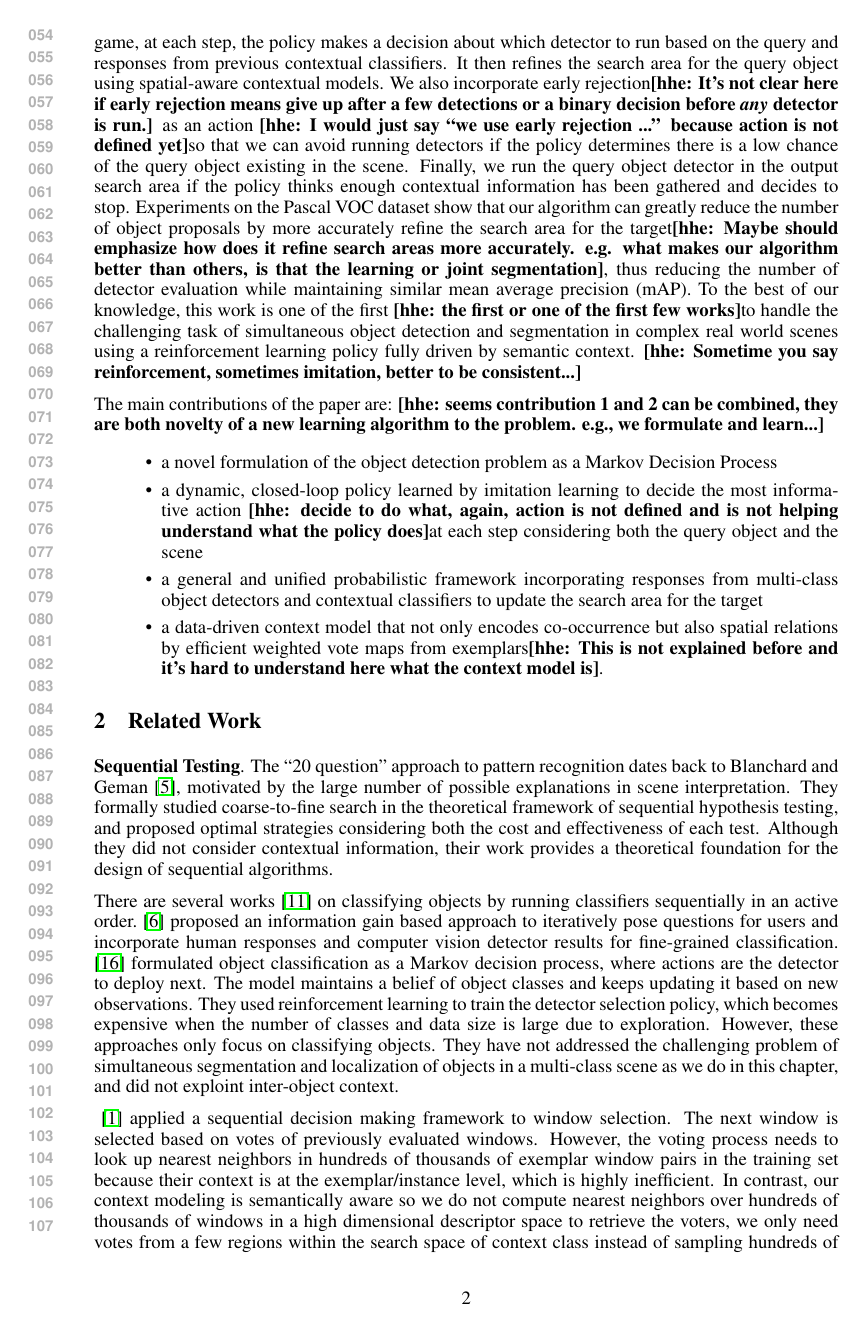
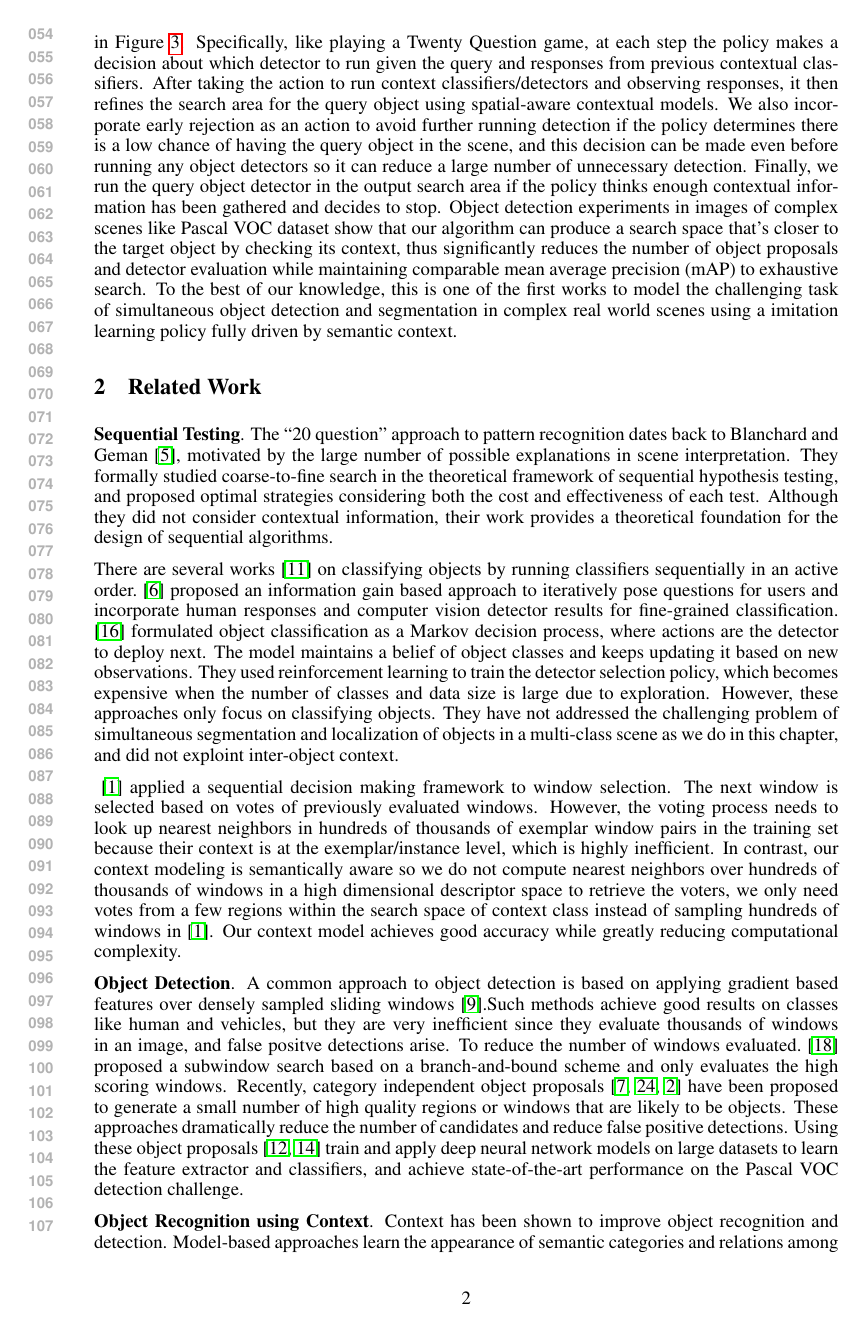
Before and after one commit to chenxistephen/nips20Q, a LaTeX paper (nips2015.tex, which reads intro.tex): page 2 of 7. Compiled offline with pdfLaTeX.

Commit message:
revised introduction

```diff
--- a/intro.tex
+++ b/intro.tex
@@ -21,14 +19,9 @@ We formulate this process as a Markov Decision Process (MDP), and use imitation
-Specifically, like playing a Twenty Question game, at each step, the policy makes a decision about which detector to run based on the query and responses from previous contextual classifiers.
-It then refines the search area for the query object using spatial-aware contextual models. We also incorporate early rejection\HHNote{It's not clear here if early rejection means give up after a few detections or a binary decision before \emph{any} detector is run.} as an action \HHNote{I would just say ``we use early rejection ...'' because action is not defined yet}so that we can avoid running detectors if the policy determines there is a low chance of the query object existing in
-the scene. Finally, we run the query object detector in the output search area if the policy thinks enough contextual information has been gathered and decides to stop. Experiments on the Pascal VOC dataset show that our algorithm can greatly reduce the number of object proposals by more accurately refine the search area for the target\HHNote{Maybe should emphasize how does it refine search areas more accurately. e.g. what makes our algorithm better than others, is that the learning or joint
-segmentation}, thus reducing the number of detector evaluation while maintaining similar mean average precision (mAP). To the best of our knowledge, this work is one of the first \HHNote{the first or one of the first few works}to handle the challenging task of simultaneous object detection and segmentation in complex real world scenes using a reinforcement learning policy fully driven by semantic context.
-\HHNote{Sometime you say reinforcement, sometimes imitation, better to be consistent...}
+In this paper, we formulate this process as a Markov Decision Process (MDP), and use imitation learning to learn a context-driven policy that sequentially and dynamically selects the most informative context class to explore and refine the search area for the target. We show our framework in Figure~\ref{fig:flowchart}.  Specifically, like playing a Twenty Question game, at each step the policy makes a decision about which detector to run given the query and responses from previous contextual classifiers. After taking the action to run context classifiers/detectors and observing responses, it then refines the search area for the query object using spatial-aware contextual models. We also incorporate early rejection as an action to avoid further running detection if the policy determines there is a low chance of having the query object in the scene, and this decision can be made even before running any object detectors so it can reduce a large number of unnecessary detection. Finally, we run the query object detector in the output search area if the policy thinks enough contextual information has been gathered and decides to stop. Object detection experiments in images of complex scenes like Pascal VOC dataset show that our algorithm can produce a search space that's closer to the target object by checking its context, thus significantly reduces the number of object proposals and detector evaluation while maintaining comparable mean average precision (mAP) to exhaustive search. To the best of our knowledge, this is one of the first works to model the challenging task of simultaneous object detection and segmentation in complex real world scenes using a imitation learning policy fully driven by semantic context.
 
-The main contributions of the paper are:
-\HHNote{seems contribution 1 and 2 can be combined, they are both novelty of a new learning algorithm to the problem. e.g., we formulate and learn...}
-\begin{itemize}
-\item a novel formulation of the object detection problem as a Markov Decision Process
-\item a dynamic, closed-loop policy learned by imitation learning to decide the most informative action \HHNote{decide to do what, again, action is not defined and is not helping understand what the policy does}at each step considering both the query object and the scene
-\item a general and unified probabilistic framework incorporating responses from multi-class object detectors and contextual classifiers to update the search area for the target
-\item a data-driven context model that not only encodes co-occurrence but also spatial relations by efficient weighted vote maps from exemplars\HHNote{This is not explained before and it's hard to understand here what the context model is}.
-\end{itemize}
+% The main contributions of the paper are:
+% \HHNote{seems contribution 1 and 2 can be combined, they are both novelty of a new learning algorithm to the problem. e.g., we formulate and learn...}
+% \begin{itemize}
+% \item a novel formulation of the object detection problem as a Markov Decision Process and a dynamic, closed-loop policy learned by imitation learning to decide which detectors to run next and where to look for the query object iteratively
+% \item a general and unified probabilistic framework incorporating responses from multi-class object detectors and contextual classifiers to update the search area for the target
+% \item a data-driven context model that not only encodes co-occurrence but also spatial relations by efficient weighted vote maps from exemplars\HHNote{This is not explained before and it's hard to understand here what the context model is}.
+% \end{itemize}
--- a/nips2015.tex
+++ b/nips2015.tex
@@ -27,17 +27,17 @@ Department of Computer Science\\
 University of Maryland\\
 College Park, MD 20742 \\
 \texttt{chenxi@umiacs.umd.edu} \\
-\And
-Gregory Shakhnarovich\\
-Toyota Technological Institute at Chicago \\
-Chicago, IL\\
-\texttt{gregory@ttic.edu} \\
 \AND
 He He \\
 Department of Computer Science\\
 University of Maryland\\
 College Park, MD 20742 \\
 \texttt{hhe@cs.umd.edu} \\
+\And
+Gregory Shakhnarovich\\
+Toyota Technological Institute at Chicago \\
+Chicago, IL\\
+\texttt{gregory@ttic.edu} \\
 \And
 Larry S. Davis \\
 Department of Computer Science\\
```
Also changed, not shown: nips2015.pdf (added), intro.tex (6 more changed lines), nips2015.tex (4 more changed lines), 4 other files.
